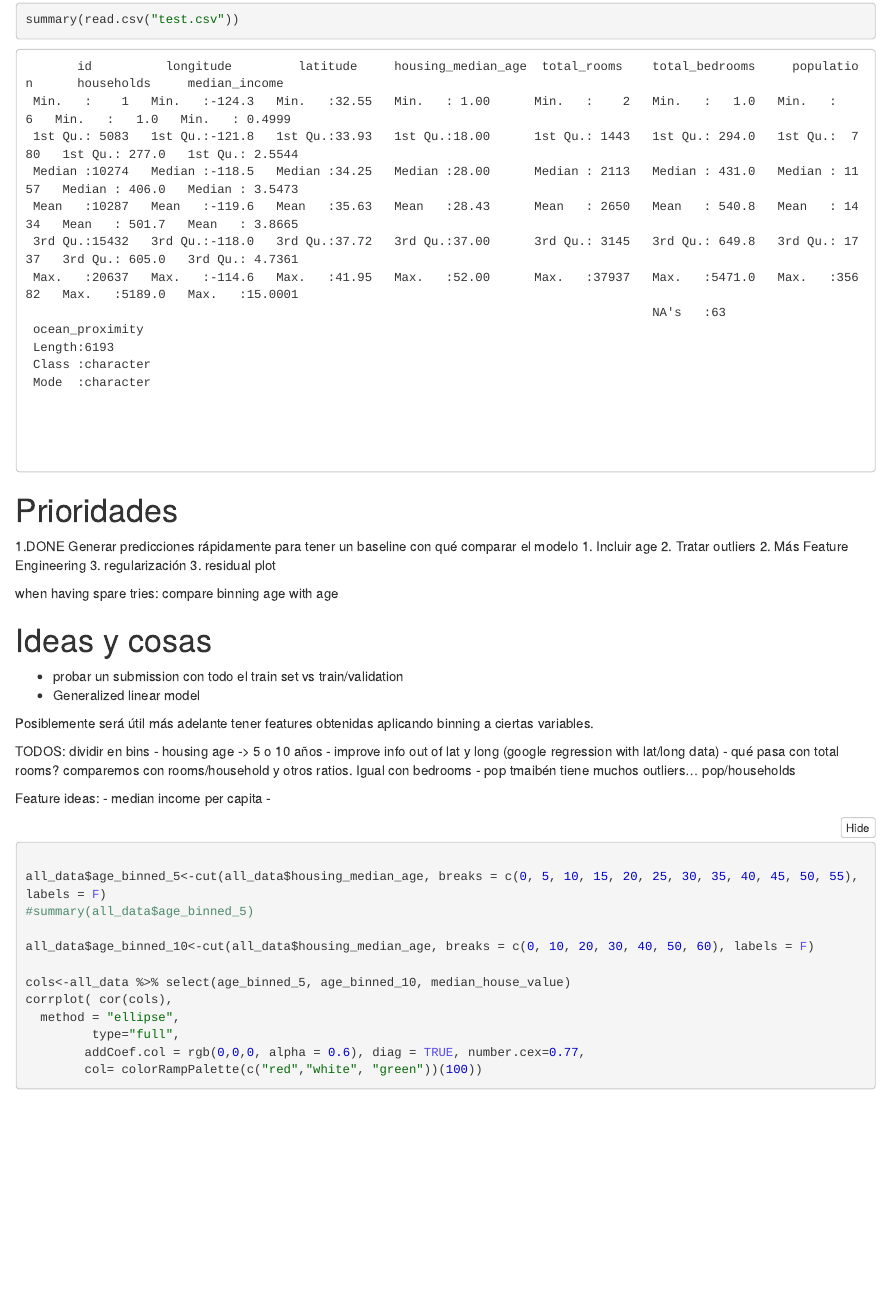
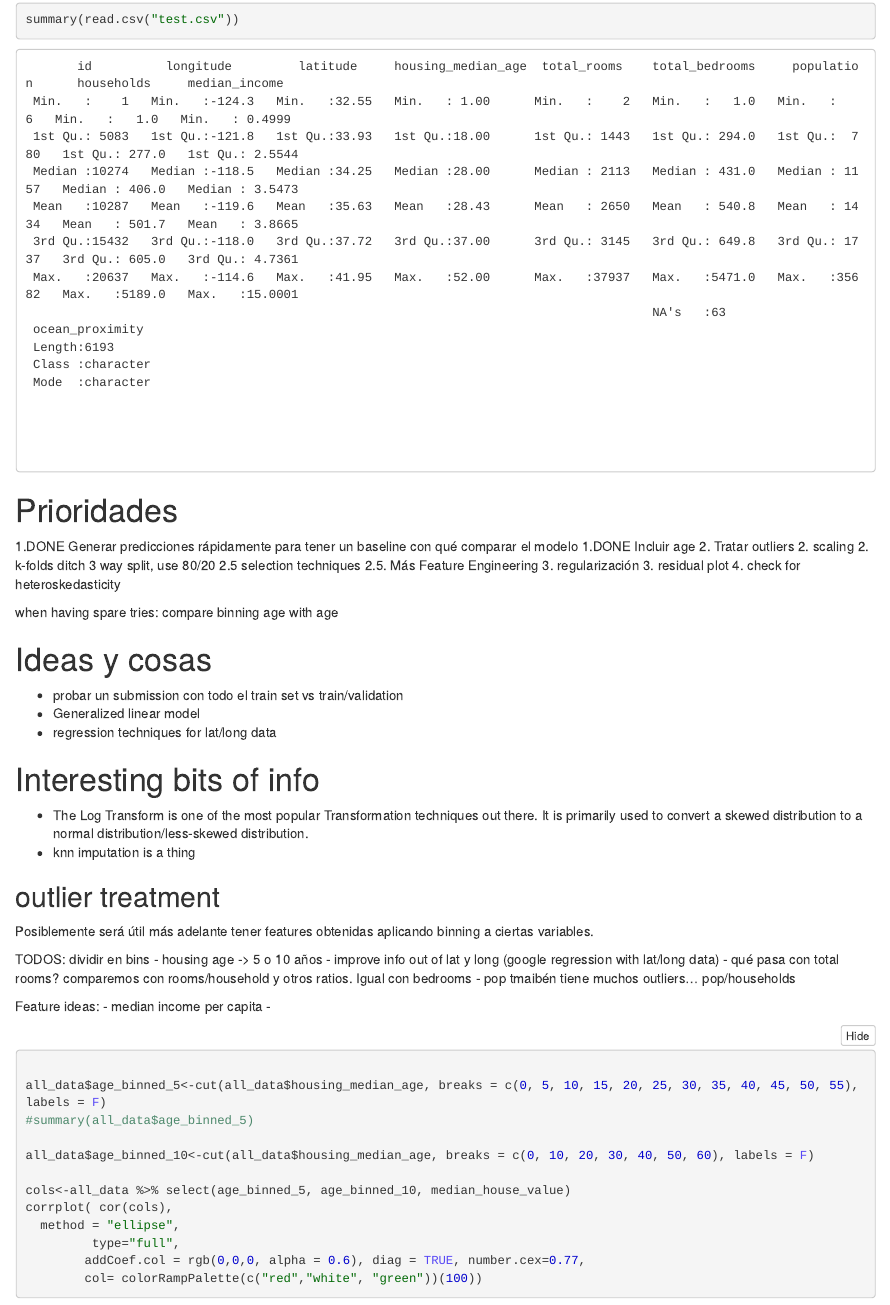
Before and after one commit to gallowstree/econometria-r-pj1, an R Markdown document (scratchpad.Rmd): the page in a window 1100 px wide, from 100 px down. The pictures show the output file scratchpad.nb.html that the author committed with the source, opened offline; long lines of code are wrapped.

Commit message:
some tidying

```diff
--- a/scratchpad.Rmd
+++ b/scratchpad.Rmd
@@ -10,18 +10,31 @@ summary(read.csv("test.csv"))
 
 # Prioridades
 1.DONE Generar predicciones rápidamente para tener un baseline con qué comparar el modelo
-1. Incluir age
+1.DONE Incluir age
 2. Tratar outliers
-2. Más Feature Engineering
+2. scaling
+2. k-folds
+   ditch 3 way split, use 80/20
+2.5 selection techniques
+2.5. Más Feature Engineering
 3. regularización
 3. residual plot
+4. check for heteroskedasticity
 
 when having spare tries: compare binning age with age
 
 # Ideas y cosas
 - probar un submission con todo el train set vs train/validation
 - Generalized linear model
+- regression techniques for lat/long data
 
+
+# Interesting bits of info
+- The Log Transform is one of the most popular Transformation techniques out there. It is primarily used to convert a skewed distribution to a normal distribution/less-skewed distribution.
+- knn imputation is a thing
+
+
+## outlier treatment
 
 ####################
 
```
Also changed, not shown: proyecto.Rmd (+6 -3 lines), proyecto.nb.html, scratchpad.nb.html.
